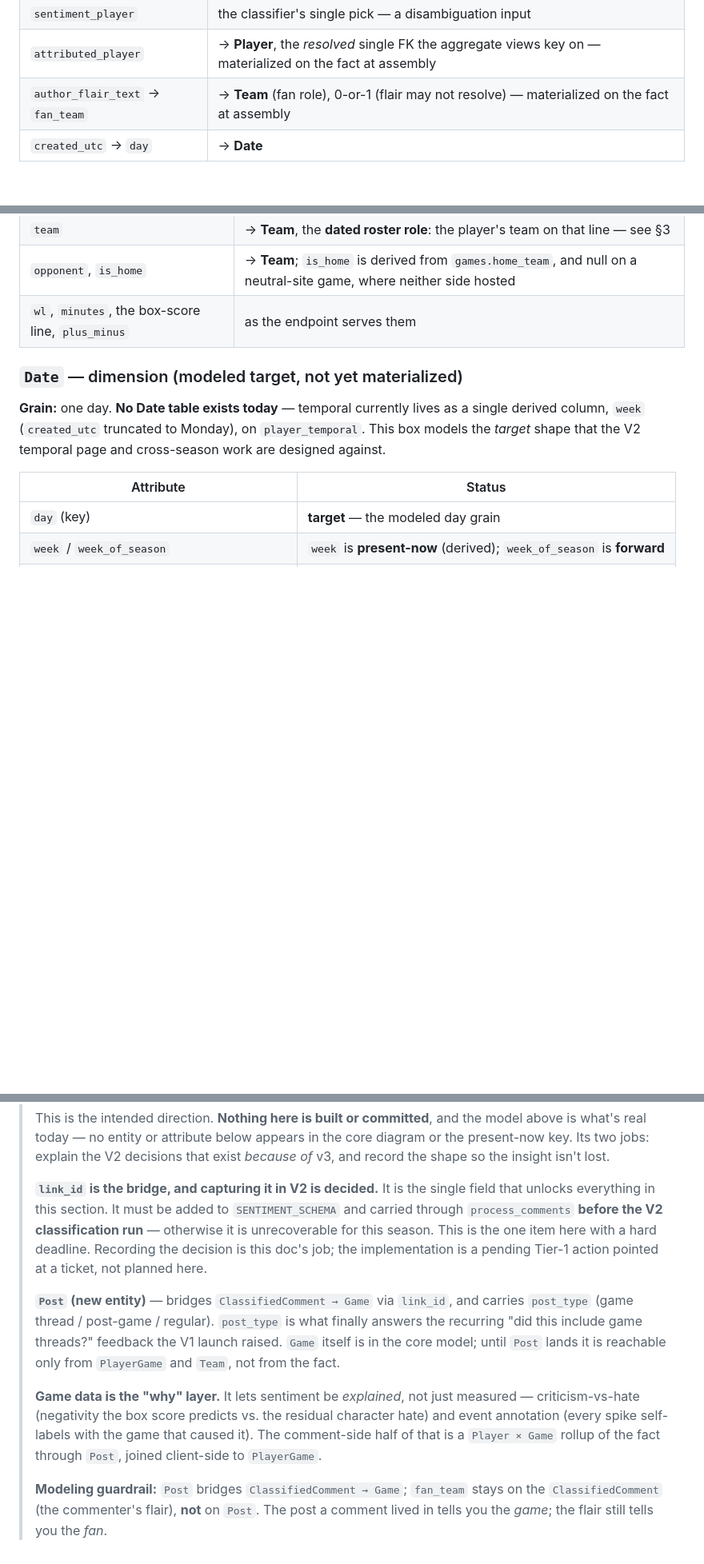
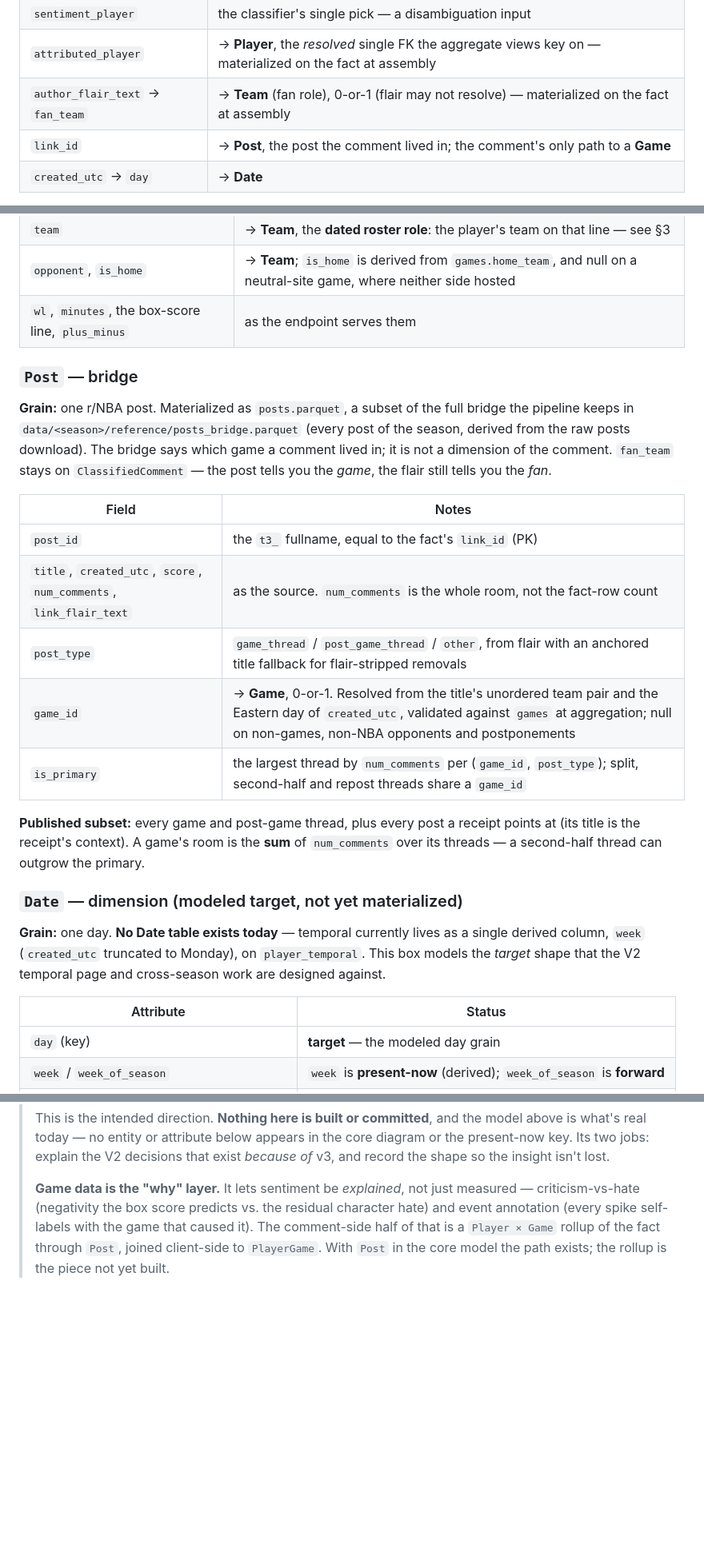
Before and after one commit to oluobiri/nba-hate-tracker, a Markdown page: docs/data-model.md, 3 parts joined by grey strips. Shown at 80% size. Drawn GitHub-style; blank space fills up the shorter version.

```diff
--- a/docs/data-model.md
+++ b/docs/data-model.md
@@ -68,6 +73,7 @@ The pipeline produces three classes of table from this model: **rollups** of the
 | `sentiment_player` | the classifier's single pick — a disambiguation input |
 | `attributed_player` | → **Player**, the *resolved* single FK the aggregate views key on — materialized on the fact at assembly |
 | `author_flair_text` → `fan_team` | → **Team** (fan role), 0-or-1 (flair may not resolve) — materialized on the fact at assembly |
+| `link_id` | → **Post**, the post the comment lived in; the comment's only path to a **Game** |
 | `created_utc` → `day` | → **Date** |
 
 **The player FK is resolved, not raw.** `mentioned_players[]` (M:N) and `sentiment_player` are the *inputs*; `resolve_player()` collapses them to a single `attributed_player` (or null), and the result is stored on the fact. The fact tables join on `attributed_player`. ~1.57M of ~1.93M classified rows resolve to a player.
@@ -128,6 +132,20 @@ The distinction matters because the two layers age differently: frozen fields st
 | `team` | → **Team**, the **dated roster role**: the player's team on that line — see §3 |
 | `opponent`, `is_home` | → **Team**; `is_home` is derived from `games.home_team`, and null on a neutral-site game, where neither side hosted |
 | `wl`, `minutes`, the box-score line, `plus_minus` | as the endpoint serves them |
+
+### `Post` — bridge
+
+**Grain:** one r/NBA post. Materialized as `posts.parquet`, a subset of the full bridge the pipeline keeps in `data/<season>/reference/posts_bridge.parquet` (every post of the season, derived from the raw posts download). The bridge says which game a comment lived in; it is not a dimension of the comment. `fan_team` stays on `ClassifiedComment` — the post tells you the *game*, the flair still tells you the *fan*.
+
+| Field | Notes |
+|---|---|
+| `post_id` | the `t3_` fullname, equal to the fact's `link_id` (PK) |
+| `title`, `created_utc`, `score`, `num_comments`, `link_flair_text` | as the source. `num_comments` is the whole room, not the fact-row count |
+| `post_type` | `game_thread` / `post_game_thread` / `other`, from flair with an anchored title fallback for flair-stripped removals |
+| `game_id` | → **Game**, 0-or-1. Resolved from the title's unordered team pair and the Eastern day of `created_utc`, validated against `games` at aggregation; null on non-games, non-NBA opponents and postponements |
+| `is_primary` | the largest thread by `num_comments` per (`game_id`, `post_type`); split, second-half and repost threads share a `game_id` |
+
+**Published subset:** every game and post-game thread, plus every post a receipt points at (its title is the receipt's context). A game's room is the **sum** of `num_comments` over its threads — a second-half thread can outgrow the primary.
 
 ### `Date` — dimension (modeled target, not yet materialized)
 
@@ -207,10 +225,4 @@ The fact subset makes *"show me the receipts"* **cheap** while leaving *"show me
 >
 > This is the intended direction. **Nothing here is built or committed**, and the model above is what's real today — no entity or attribute below appears in the core diagram or the present-now key. Its two jobs: explain the V2 decisions that exist *because of* v3, and record the shape so the insight isn't lost.
 >
-> **`link_id` is the bridge, and capturing it in V2 is decided.** It is the single field that unlocks everything in this section. It must be added to `SENTIMENT_SCHEMA` and carried through `process_comments` **before the V2 classification run** — otherwise it is unrecoverable for this season. This is the one item here with a hard deadline. Recording the decision is this doc's job; the implementation is a pending Tier-1 action pointed at a ticket, not planned here.
->
-> **`Post` (new entity)** — bridges `ClassifiedComment → Game` via `link_id`, and carries `post_type` (game thread / post-game / regular). `post_type` is what finally answers the recurring "did this include game threads?" feedback the V1 launch raised. `Game` itself is in the core model; until `Post` lands it is reachable only from `PlayerGame` and `Team`, not from the fact.
->
-> **Game data is the "why" layer.** It lets sentiment be *explained*, not just measured — criticism-vs-hate (negativity the box score predicts vs. the residual character hate) and event annotation (every spike self-labels with the game that caused it). The comment-side half of that is a `Player × Game` rollup of the fact through `Post`, joined client-side to `PlayerGame`.
->
-> **Modeling guardrail:** `Post` bridges `ClassifiedComment → Game`; `fan_team` stays on the `ClassifiedComment` (the commenter's flair), **not** on `Post`. The post a comment lived in tells you the *game*; the flair still tells you the *fan*.
+> **Game data is the "why" layer.** It lets sentiment be *explained*, not just measured — criticism-vs-hate (negativity the box score predicts vs. the residual character hate) and event annotation (every spike self-labels with the game that caused it). The comment-side half of that is a `Player × Game` rollup of the fact through `Post`, joined client-side to `PlayerGame`. With `Post` in the core model the path exists; the rollup is the piece not yet built.
```
Also changed, not shown: other parts of docs/data-model.md (+8 -5 lines), .claude/CLAUDE.md (+1 -1 lines).
